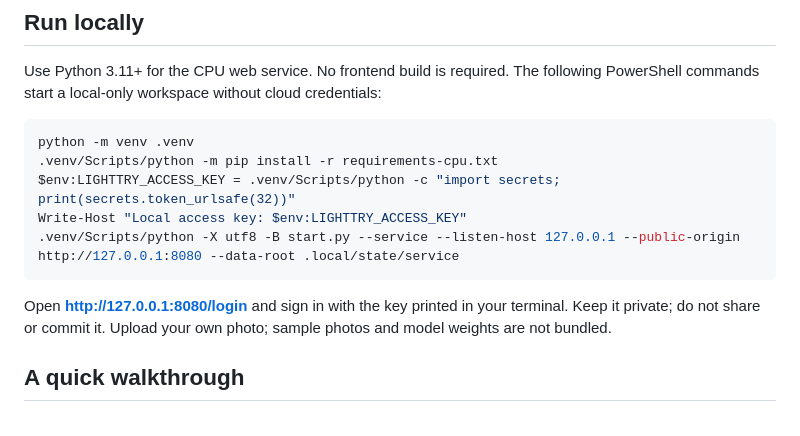
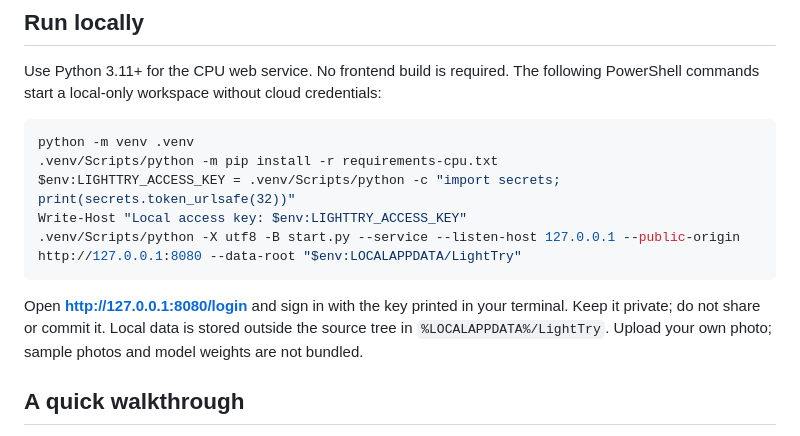
Before and after one commit to JDOrga/-Nebius-Hackathon-LightTry, a Markdown page: README.md, the part around the change. Drawn GitHub-style.

Commit message:
Fix judging quickstart private data location

````diff
--- a/README.md
+++ b/README.md
@@ -24,11 +24,12 @@ python -m venv .venv
 .venv/Scripts/python -m pip install -r requirements-cpu.txt
 $env:LIGHTTRY_ACCESS_KEY = .venv/Scripts/python -c "import secrets; print(secrets.token_urlsafe(32))"
 Write-Host "Local access key: $env:LIGHTTRY_ACCESS_KEY"
-.venv/Scripts/python -X utf8 -B start.py --service --listen-host 127.0.0.1 --public-origin http://127.0.0.1:8080 --data-root .local/state/service
+.venv/Scripts/python -X utf8 -B start.py --service --listen-host 127.0.0.1 --public-origin http://127.0.0.1:8080 --data-root "$env:LOCALAPPDATA/LightTry"
 ```
 
 Open **http://127.0.0.1:8080/login** and sign in with the key printed in your terminal.
 Keep it private; do not share or commit it.
+Local data is stored outside the source tree in `%LOCALAPPDATA%/LightTry`.
 Upload your own photo; sample photos and model weights are not bundled.
 
 ## A quick walkthrough
````
